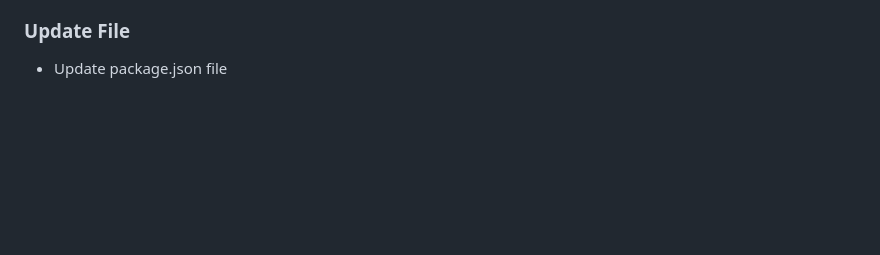
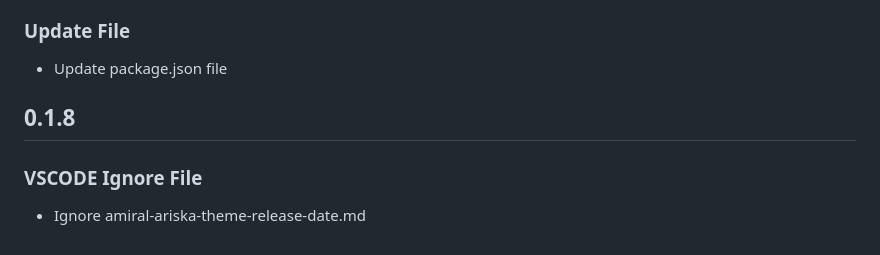
Before and after one commit to amiralariska/amiral-ariska-vscode-theme-steps, a Markdown page: CHANGELOG.md, the part around the change. Rendered like a GitHub page; blank space fills up the shorter version.

Commit message:
v0.1.8 Released

```diff
--- a/CHANGELOG.md
+++ b/CHANGELOG.md
@@ -167,3 +167,7 @@
 
 ### Update File
 - Update package.json file
+
+## 0.1.8
+### VSCODE Ignore File
+- Ignore amiral-ariska-theme-release-date.md
```
